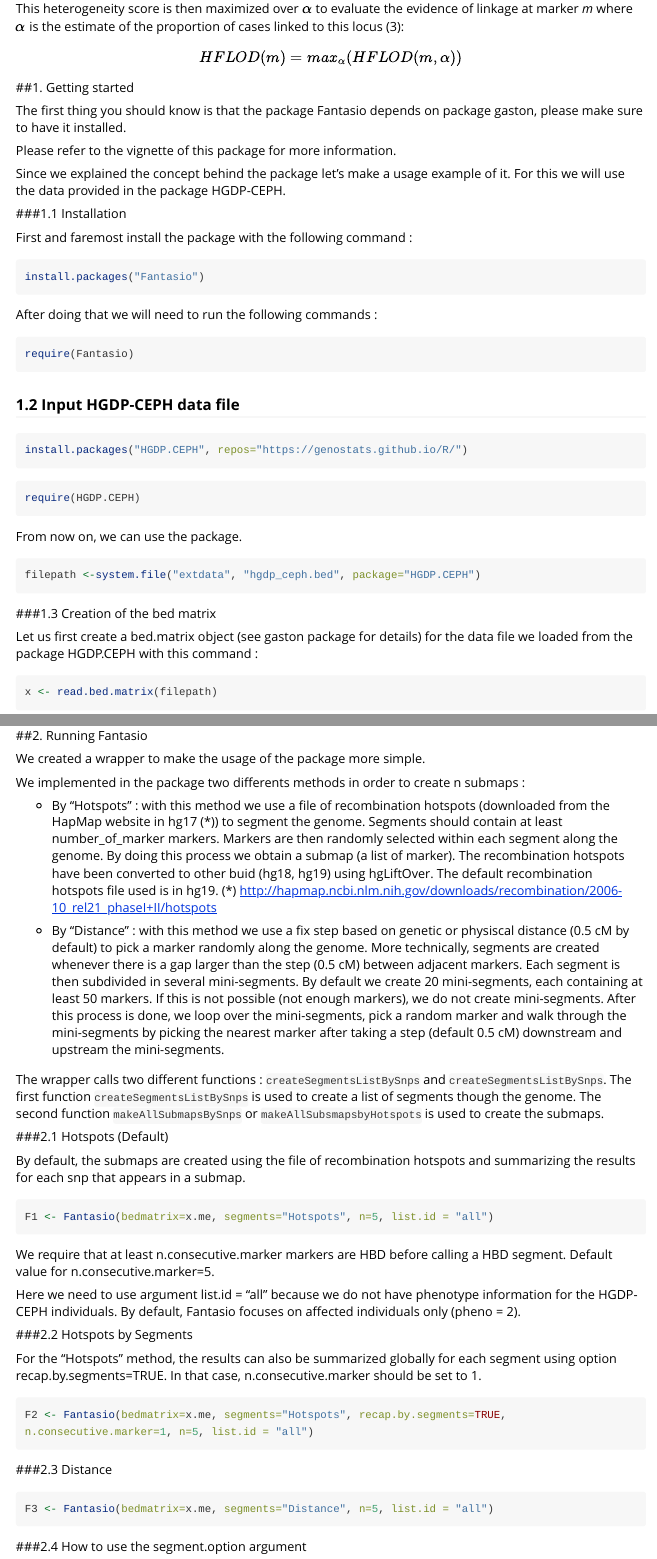
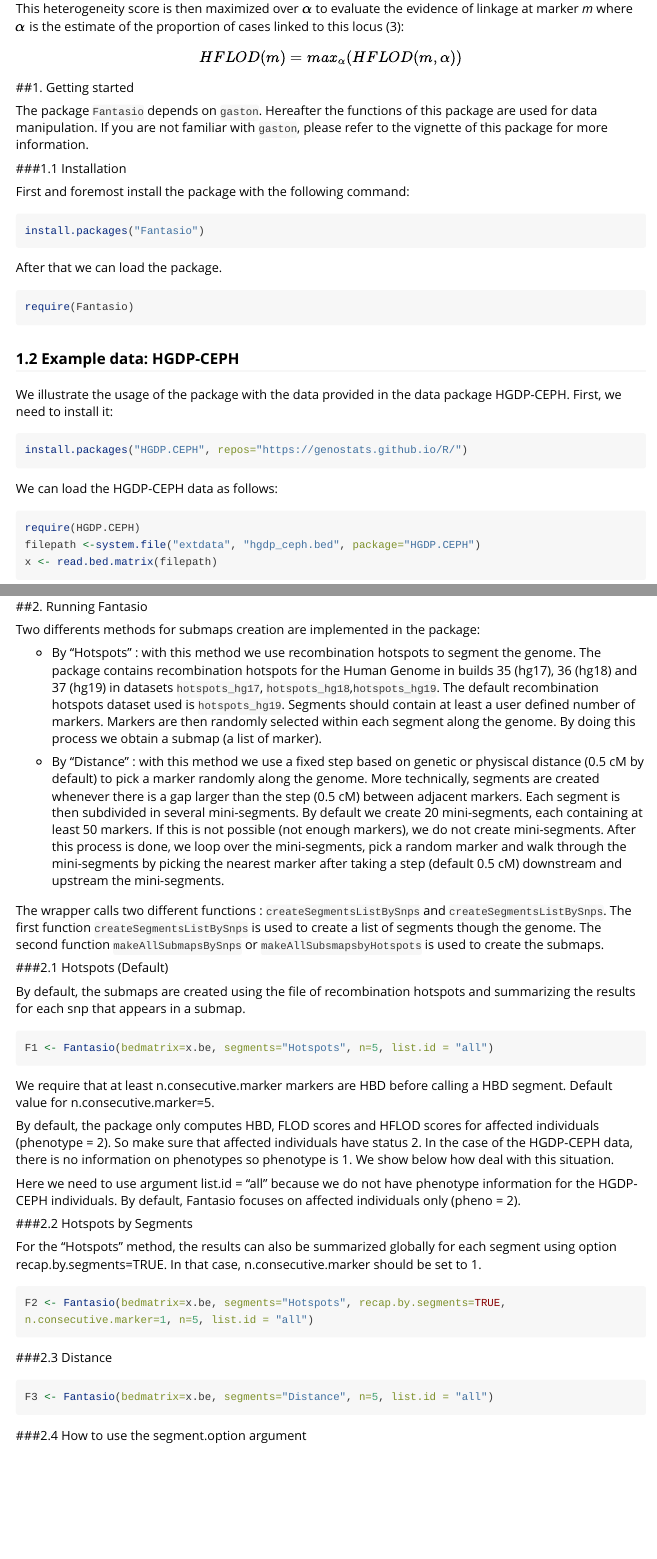
Before and after one commit to genostats/Fantasio_vignette, an R Markdown document (Fantasio.Rmd): the page in a window 1100 px wide, from 1790 px down, and a second part further down, joined at a grey line. Rendered offline with R 4.5, knitr and Pandoc, with nearby package versions; some code elsewhere in the file could not run offline; long lines of code are wrapped.

Commit message:
Beginning to update the vignette...

````diff
--- a/Fantasio.Rmd
+++ b/Fantasio.Rmd
@@ -73,42 +73,34 @@
 
 ##1. Getting started
 
-The first thing you should know is that the package Fantasio depends on package gaston, please make sure to have it installed.
-
-Please refer to the vignette of this package for more information.
-
-Since we explained the concept behind the package let's make a usage example of it. For this we will use the data provided in the package HGDP-CEPH.
+The package `Fantasio` depends on `gaston`. Hereafter the functions of this package
+are used for data manipulation. If you are not familiar with `gaston`, please
+refer to the vignette of this package for more information.
 
 ###1.1 Installation
 
-First and faremost install the package with the following command :
+First and foremost install the package with the following command:
 
 ```{r eval=FALSE}
 install.packages("Fantasio")
 ```
 
-After doing that we will need to run the following commands :
+After that we can load the package.
 
 ```{r}
 require(Fantasio)
 ```
 
-### 1.2 Input HGDP-CEPH data file
+### 1.2 Example data: HGDP-CEPH
+
+We illustrate the usage of the package with the data provided in the data package HGDP-CEPH.
+First, we need to install it:
 
 ```{r eval=FALSE}
 install.packages("HGDP.CEPH", repos="https://genostats.github.io/R/")
 ```
 
+We can load the HGDP-CEPH data as follows:
 ```{r}
 require(HGDP.CEPH)
-```
-
-From now on, we can use the package.
-
-```{r}
 filepath <-system.file("extdata", "hgdp_ceph.bed", package="HGDP.CEPH")
-```
-
-###1.3 Creation of the bed matrix
-
-Let us first create a bed.matrix object (see gaston package for details) for the data file we loaded from the package HGDP.CEPH with this command :
@@ -149,22 +118,19 @@
 
 ##2. Running Fantasio
 
-We created a wrapper to make the usage of the package more simple.
-
-We implemented in the package two differents methods in order
-to create n submaps :
+Two differents methods for submaps creation are implemented in the package:
 
 * By "Hotspots" :
-    with this method we use a file of recombination hotspots
-    (downloaded from the HapMap website in hg17 (\*)) to segment the genome. Segments should
-    contain at least number_of_marker markers. Markers are then randomly selected
+    with this method we use recombination hotspots to segment the genome. The package
+    contains recombination hotspots for the Human Genome in builds 35 (hg17), 36 (hg18)
+    and 37 (hg19) in datasets `hotspots_hg17`, `hotspots_hg18`,`hotspots_hg19`.
+    The default recombination hotspots dataset used is `hotspots_hg19`.
+    Segments should
+    contain at least a user defined number of markers. Markers are then randomly selected
     within each segment along the genome. By doing this process we obtain a submap (a list of marker).
-    The recombination hotspots have been converted to other buid (hg18, hg19) using hgLiftOver.
-    The default recombination hotspots file used is in hg19.
-    (\*) http://hapmap.ncbi.nlm.nih.gov/downloads/recombination/2006-10_rel21_phaseI+II/hotspots
 
 * By "Distance" :
-    with this method we use a fix step based on genetic or physiscal distance (0.5 cM by default)
+    with this method we use a fixed step based on genetic or physiscal distance (0.5 cM by default)
     to pick a marker randomly along the genome.
     More technically, segments are created whenever there is a gap larger
     than the step (0.5 cM) between adjacent markers. Each segment is then subdivided
@@ -186,9 +152,15 @@
 By default, the submaps are created using the file of recombination hotspots and summarizing the results for each snp that appears in a submap.
 
 ```{r eval=FALSE}
-F1 <- Fantasio(bedmatrix=x.me, segments="Hotspots", n=5, list.id = "all")
+F1 <- Fantasio(bedmatrix=x.be, segments="Hotspots", n=5, list.id = "all")
 ```
 We require that at least n.consecutive.marker markers are HBD before calling a HBD segment. Default value for n.consecutive.marker=5.
+
+
+By default, the package only computes HBD, FLOD scores and HFLOD scores for
+affected individuals (phenotype = 2). So make sure that affected individuals
+have status 2. In the case of the HGDP-CEPH data, there is no information on
+phenotypes so phenotype is 1. We show below how deal with this situation.
 
 Here we need to use argument list.id = "all" because we do not have phenotype information for the HGDP-CEPH individuals. By default, Fantasio focuses on affected individuals only (pheno = 2).
 
@@ -197,13 +169,13 @@
 For the "Hotspots" method, the results can also be summarized globally for each segment using option recap.by.segments=TRUE. In that case, n.consecutive.marker should be set to 1.
 
 ```{r eval=FALSE}
-F2 <- Fantasio(bedmatrix=x.me, segments="Hotspots", recap.by.segments=TRUE, n.consecutive.marker=1, n=5, list.id = "all")
+F2 <- Fantasio(bedmatrix=x.be, segments="Hotspots", recap.by.segments=TRUE, n.consecutive.marker=1, n=5, list.id = "all")
 ```
 
 ###2.3 Distance
 
 ```{r eval=FALSE}
-F3 <- Fantasio(bedmatrix=x.me, segments="Distance", n=5, list.id = "all")
+F3 <- Fantasio(bedmatrix=x.be, segments="Distance", n=5, list.id = "all")
 ```
 
 ###2.4 How to use the segment.option argument
````
Also changed, not shown: Fantasio.md, Fantasio.Rmd (43 more changed lines), 1 other file.
